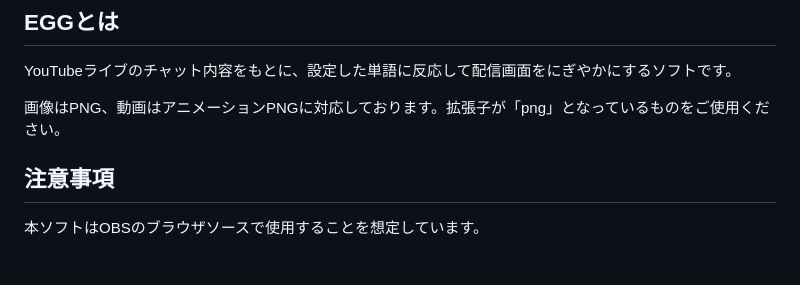
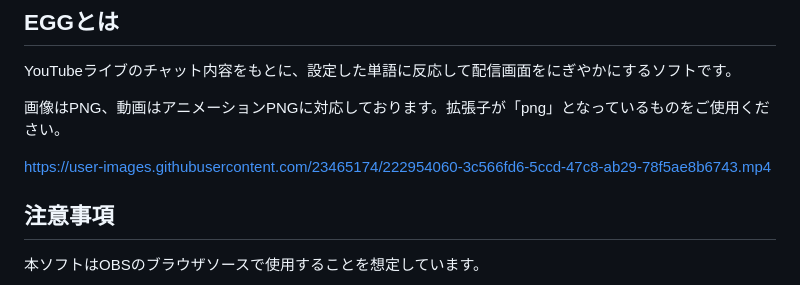
Before and after one commit to RyumaRyama/reEGG, a Markdown page: README.md, the part around the change. GitHub-like rendering; blank space fills up the shorter version.

```diff
--- a/README.md
+++ b/README.md
@@ -5,6 +5,9 @@
 YouTubeライブのチャット内容をもとに、設定した単語に反応して配信画面をにぎやかにするソフトです。
 
 画像はPNG、動画はアニメーションPNGに対応しております。拡張子が「png」となっているものをご使用ください。
+
+https://user-images.githubusercontent.com/23465174/222954060-3c566fd6-5ccd-47c8-ab29-78f5ae8b6743.mp4
+
 
 ## 注意事項
 
```
